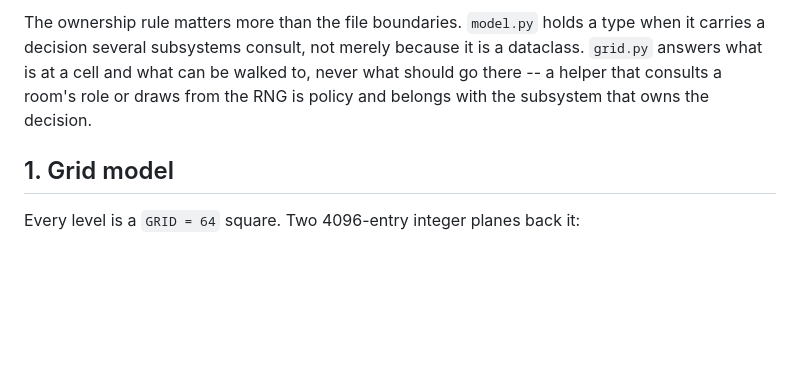
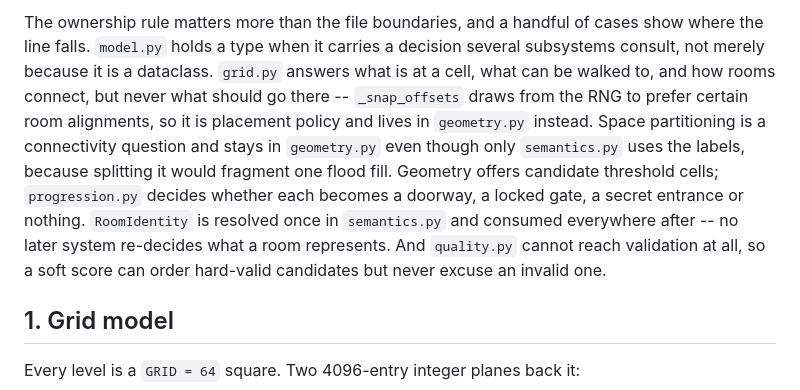
Before and after one commit to voidnullvalue/InfiniWolf, a Markdown page: DESIGN.md, the part around one of its changes. GitHub-like rendering; blank space fills up the shorter version.

```diff
--- a/DESIGN.md
+++ b/DESIGN.md
@@ -4,5 +4,5 @@ This document describes how the generator turns a seed into a Wolfenstein 3D flo
 
-The ownership rule matters more than the file boundaries. `model.py` holds a type when it carries a decision several subsystems consult, not merely because it is a dataclass. `grid.py` answers what is at a cell and what can be walked to, never what should go there -- a helper that consults a room's role or draws from the RNG is policy and belongs with the subsystem that owns the decision.
+The ownership rule matters more than the file boundaries, and a handful of cases show where the line falls. `model.py` holds a type when it carries a decision several subsystems consult, not merely because it is a dataclass. `grid.py` answers what is at a cell, what can be walked to, and how rooms connect, but never what should go there -- `_snap_offsets` draws from the RNG to prefer certain room alignments, so it is placement policy and lives in `geometry.py` instead. Space partitioning is a connectivity question and stays in `geometry.py` even though only `semantics.py` uses the labels, because splitting it would fragment one flood fill. Geometry offers candidate threshold cells; `progression.py` decides whether each becomes a doorway, a locked gate, a secret entrance or nothing. `RoomIdentity` is resolved once in `semantics.py` and consumed everywhere after -- no later system re-decides what a room represents. And `quality.py` cannot reach validation at all, so a soft score can order hard-valid candidates but never excuse an invalid one.
 
 ## 1. Grid model
 
```
Also changed, not shown: other parts of DESIGN.md (+1 -1 lines), GENERATION_FLOW.md (+22 -2 lines).
